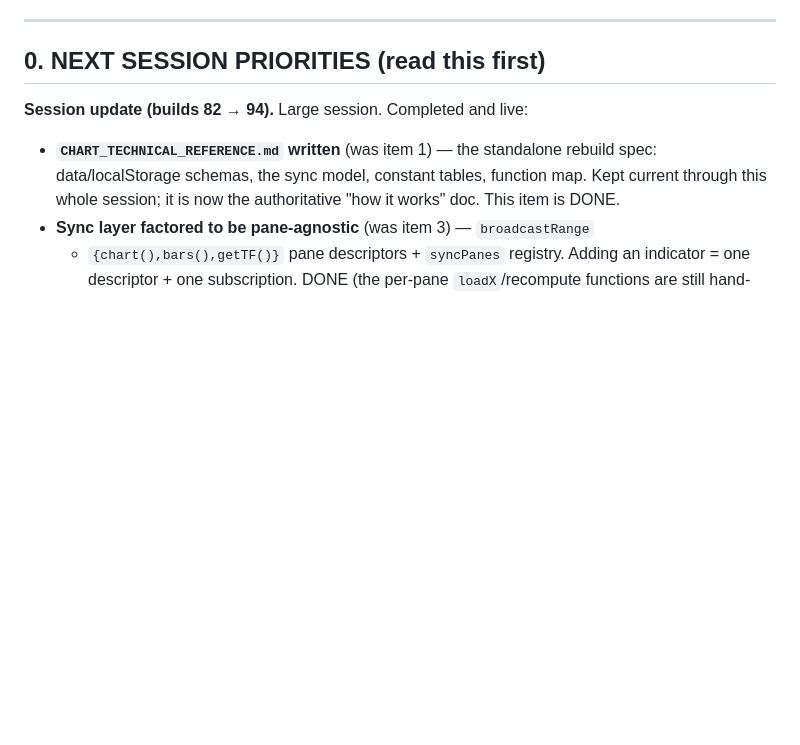
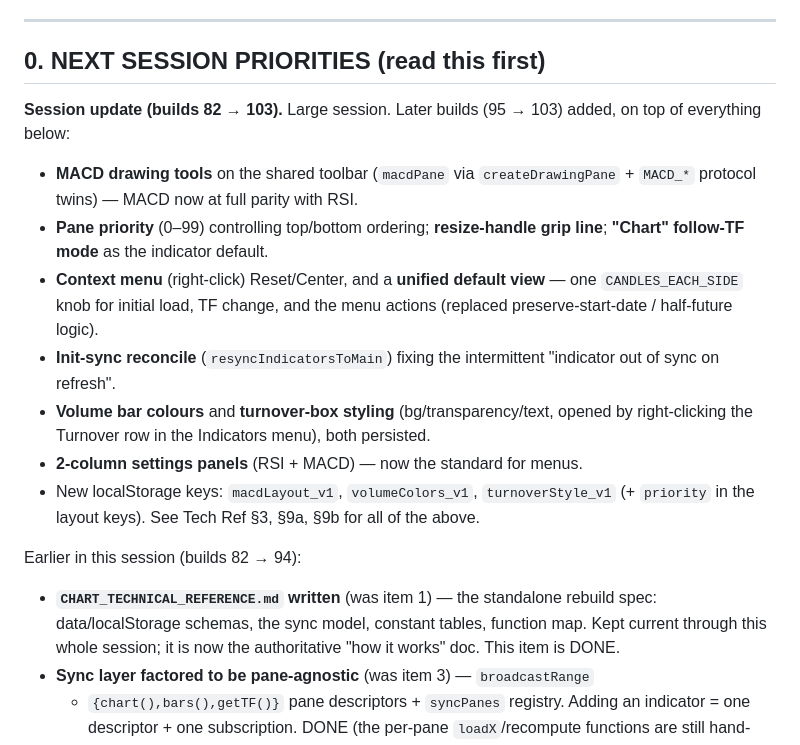
Before and after one commit to BenGeeMan/Chart, a Markdown page: CHART_HANDOFF.md, the part around the change. GitHub-like rendering; blank space fills up the shorter version.

```diff
--- a/CHART_HANDOFF.md
+++ b/CHART_HANDOFF.md
@@ -38,7 +38,27 @@ not just this once** — treat it as standing practice, not a one-off.
 
 ## 0. NEXT SESSION PRIORITIES (read this first)
 
-**Session update (builds 82 → 94).** Large session. Completed and live:
+**Session update (builds 82 → 103).** Large session. Later builds
+(95 → 103) added, on top of everything below:
+- **MACD drawing tools** on the shared toolbar (`macdPane` via
+  `createDrawingPane` + `MACD_*` protocol twins) — MACD now at full parity
+  with RSI.
+- **Pane priority** (0–99) controlling top/bottom ordering; **resize-handle
+  grip line**; **"Chart" follow-TF mode** as the indicator default.
+- **Context menu** (right-click) Reset/Center, and a **unified default
+  view** — one `CANDLES_EACH_SIDE` knob for initial load, TF change, and
+  the menu actions (replaced preserve-start-date / half-future logic).
+- **Init-sync reconcile** (`resyncIndicatorsToMain`) fixing the intermittent
+  "indicator out of sync on refresh".
+- **Volume bar colours** and **turnover-box styling** (bg/transparency/text,
+  opened by right-clicking the Turnover row in the Indicators menu), both
+  persisted.
+- **2-column settings panels** (RSI + MACD) — now the standard for menus.
+- New localStorage keys: `macdLayout_v1`, `volumeColors_v1`,
+  `turnoverStyle_v1` (+ `priority` in the layout keys). See Tech Ref §3, §9a,
+  §9b for all of the above.
+
+Earlier in this session (builds 82 → 94):
 - **`CHART_TECHNICAL_REFERENCE.md` written** (was item 1) — the standalone
   rebuild spec: data/localStorage schemas, the sync model, constant
   tables, function map. Kept current through this whole session; it is now
```
Also changed, not shown: CHART_TECHNICAL_REFERENCE.md (+92 -13 lines).
